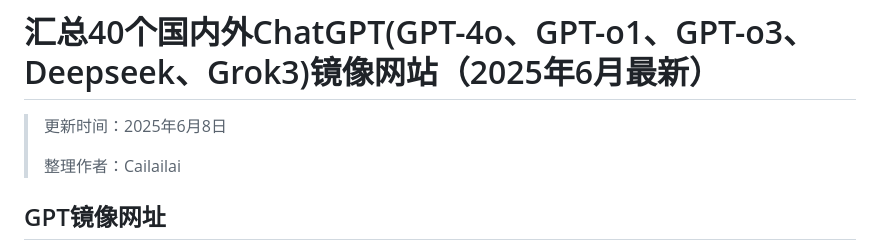
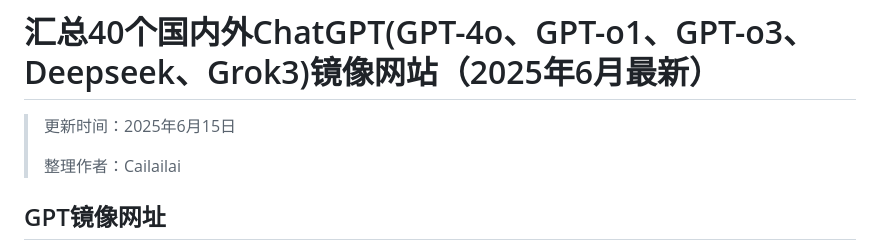
Before and after one commit to Cailailai/chatgpt-chinese, a Markdown page: README.md, the part around the change. Rendered like a GitHub page.

```diff
--- a/README.md
+++ b/README.md
@@ -1,6 +1,6 @@
 # 汇总40个国内外ChatGPT(GPT-4o、GPT-o1、GPT-o3、Deepseek、Grok3)镜像网站（2025年6月最新）
 
-> 更新时间：2025年6月8日
+> 更新时间：2025年6月15日
 >
 > 整理作者：Cailailai
 
```
